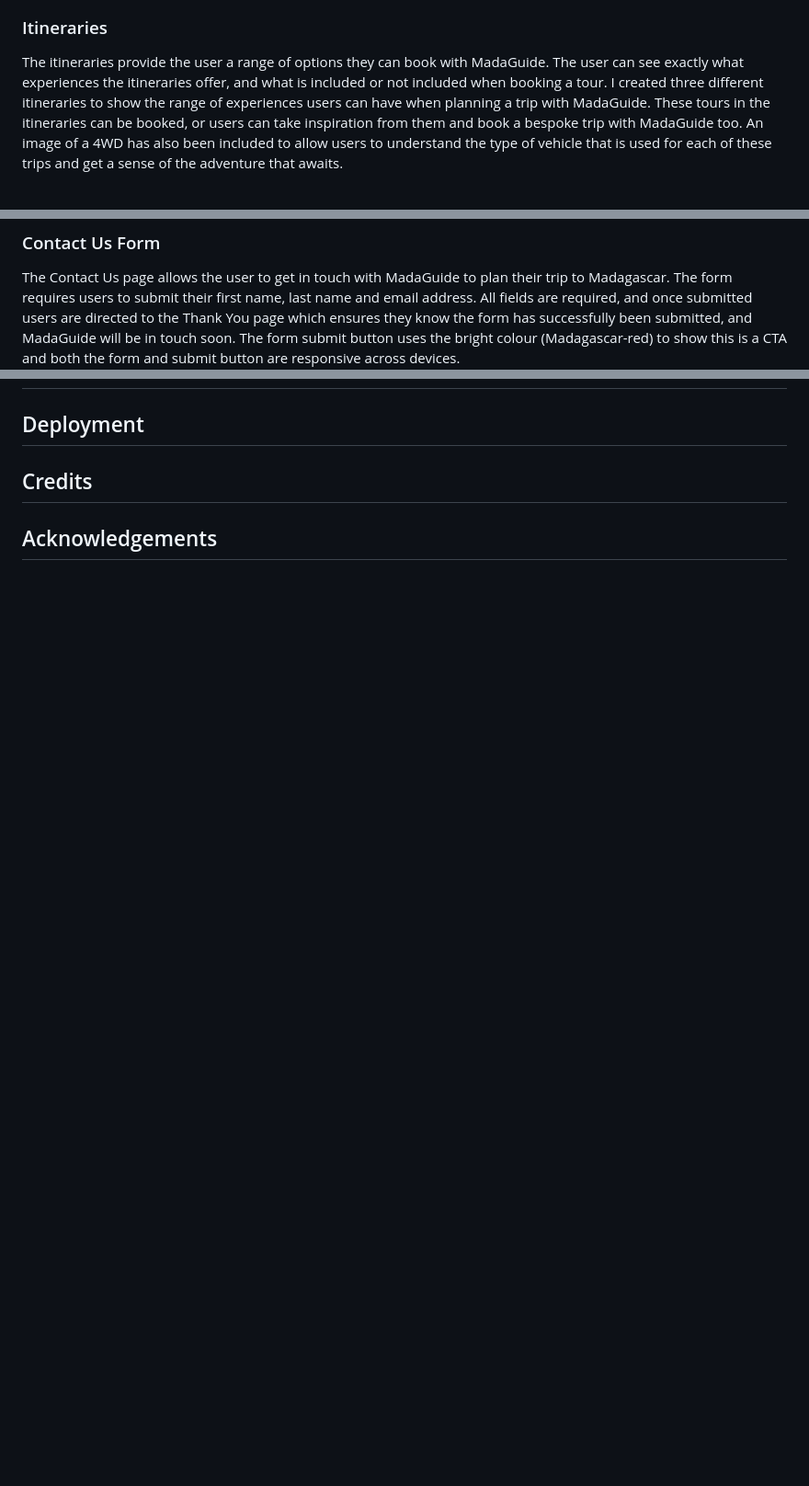
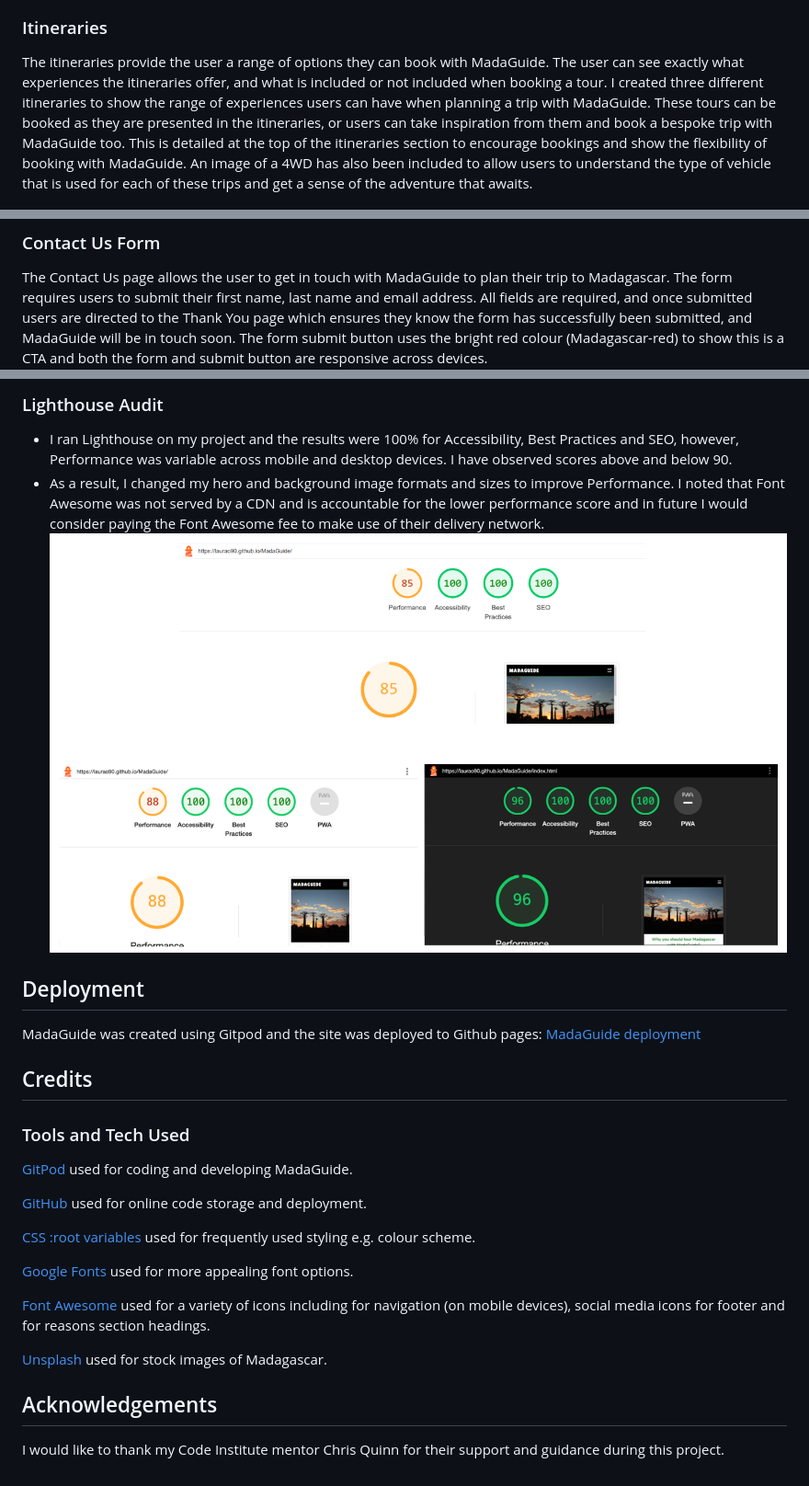
Before and after one commit to LauraO90/MadaGuide, a Markdown page: README.md, 3 parts joined by grey strips. Shown at 92% size. Rendered like a GitHub page; pictures changed too: documentation/madaguide-lighthouse.png (added); blank space fills up the shorter version.

Commit message:
Add User Stories, Testing, Deployment and Credits to README

```diff
--- a/README.md
+++ b/README.md
@@ -65,7 +74,7 @@ Like the header and navigation section, the footer is identical on each page to
 
 ### Itineraries ###
 
-The itineraries provide the user a range of options they can book with MadaGuide. The user can see exactly what experiences the itineraries offer, and what is included or not included when booking a tour. I created three different itineraries to show the range of experiences users can have when planning a trip with MadaGuide. These tours in the itineraries can be booked, or users can take inspiration from them and book a bespoke trip with MadaGuide too.
+The itineraries provide the user a range of options they can book with MadaGuide. The user can see exactly what experiences the itineraries offer, and what is included or not included when booking a tour. I created three different itineraries to show the range of experiences users can have when planning a trip with MadaGuide. These tours can be booked as they are presented in the itineraries, or users can take inspiration from them and book a bespoke trip with MadaGuide too. This is detailed at the top of the itineraries section to encourage bookings and show the flexibility of booking with MadaGuide.
 An image of a 4WD has also been included to allow users to understand the type of vehicle that is used for each of these trips and get a sense of the adventure that awaits.
 
 ![MadaGuide Itinerary 1](documentation/madaguide-itinerary1.png)
@@ -74,6 +83,6 @@ An image of a 4WD has also been included to allow users to understand the type o
 ### Contact Us Form ###
 
 The Contact Us page allows the user to get in touch with MadaGuide to plan their trip to Madagascar. The form requires users to submit their first name, last name and email address. All fields are required, and once submitted users are directed to the Thank You page which ensures they know the form has successfully been submitted, and MadaGuide will be in touch soon.
-The form submit button uses the bright colour (Madagascar-red) to show this is a CTA and both the form and submit button are responsive across devices.
+The form submit button uses the bright red colour (Madagascar-red) to show this is a CTA and both the form and submit button are responsive across devices.
 ![MadaGuide Contact Us Form](documentation/madaguide-contact.png)
 
@@ -83,6 +108,25 @@ The form submit button uses the bright colour (Madagascar-red) to show this is a
+### Lighthouse Audit ###
+- I ran Lighthouse on my project and the results were 100% for Accessibility, Best Practices and SEO, however, Performance was variable across mobile and desktop devices. I have observed scores above and below 90.
+- As a result, I changed my hero and background image formats and sizes to improve Performance. I noted that Font Awesome was not served by a CDN and is accountable for the lower performance score and in future I would consider paying the Font Awesome fee to make use of their delivery network.
+![Lighthouse images](documentation/madaguide-lighthouse.png)
 
 ## Deployment ##
 
+MadaGuide was created using Gitpod and the site was deployed to Github pages: [MadaGuide deployment](https://laurao90.github.io/MadaGuide/)
+
 ## Credits ##
+### Tools and Tech Used ###
+[GitPod](https://www.gitpod.io/) used for coding and developing MadaGuide.
+
+[GitHub](https://github.com) used for online code storage and deployment.
+
+[CSS :root variables](https://www.w3schools.com/css/css3_variables.asp) used for frequently used styling e.g. colour scheme.
+
+[Google Fonts](https://fonts.google.com/) used for more appealing font options.
+
+[Font Awesome](https://fontawesome.com/) used for a variety of icons including for navigation (on mobile devices), social media icons for footer and for reasons section headings.
+
+[Unsplash](https://unsplash.com/) used for stock images of Madagascar.
 
 ## Acknowledgements ##
+I would like to thank my Code Institute mentor Chris Quinn for their support and guidance during this project.
```
Also changed, not shown: other parts of README.md (+47 -22 lines), documentation/madaguide-jigsaw.png (added), documentation/madaguide-w3c.png (added), 1 other file.
